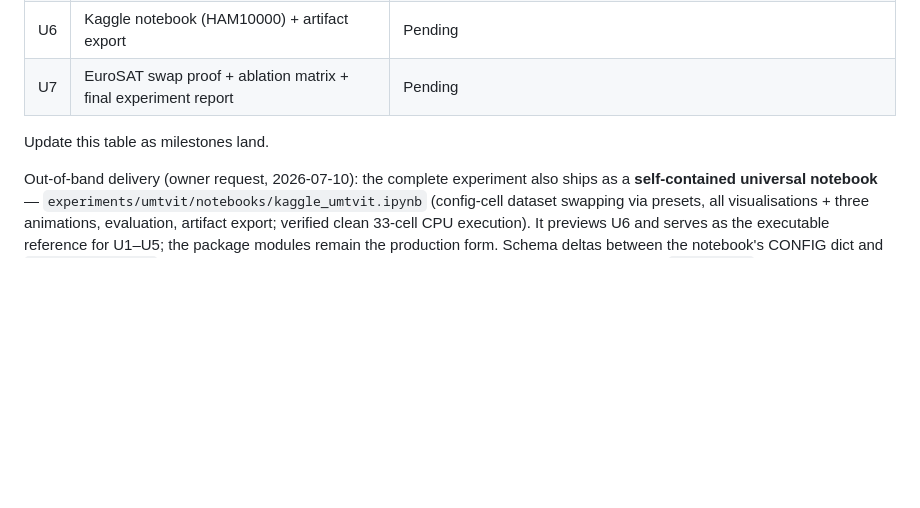
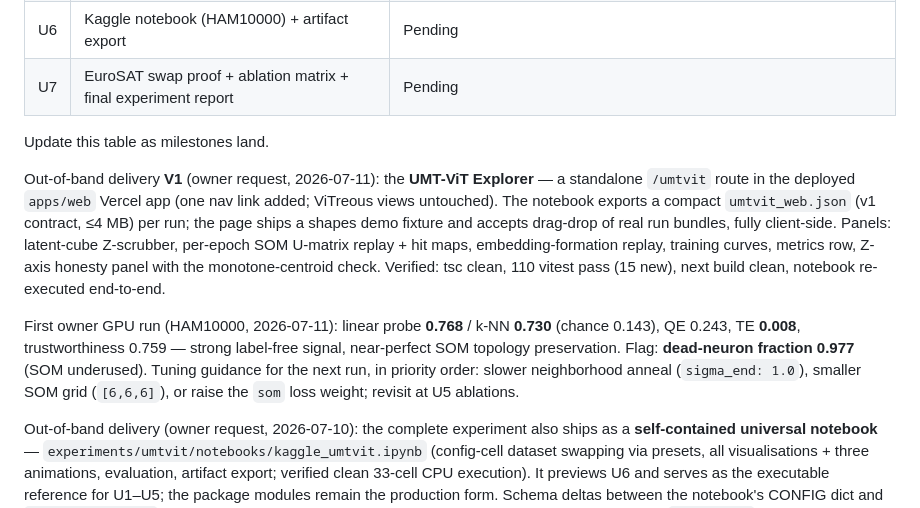
Before and after one commit to LarsGroep/DragonHatchling, a Markdown page: docs/UMT-VIT-DECISION-LOG.md, the part around the change. Rendered like a GitHub page; blank space fills up the shorter version.

Commit message:
docs(umtvit): record V1 explorer delivery + first HAM10000 run results and SOM tuning guidance
Co-Authored-By: Claude Fable 5 <noreply@anthropic.com>
Claude-Session: https://claude.ai/code/session_01GWamQYmjvgsYDJHNj2enE2

```diff
--- a/docs/UMT-VIT-DECISION-LOG.md
+++ b/docs/UMT-VIT-DECISION-LOG.md
@@ -86,6 +86,24 @@ Two user-supplied inputs, both preserved in the research record:
 
 Update this table as milestones land.
 
+Out-of-band delivery **V1** (owner request, 2026-07-11): the **UMT-ViT
+Explorer** — a standalone `/umtvit` route in the deployed `apps/web` Vercel
+app (one nav link added; ViTreous views untouched). The notebook exports a
+compact `umtvit_web.json` (v1 contract, ≤4 MB) per run; the page ships a
+shapes demo fixture and accepts drag-drop of real run bundles, fully
+client-side. Panels: latent-cube Z-scrubber, per-epoch SOM U-matrix replay +
+hit maps, embedding-formation replay, training curves, metrics row, Z-axis
+honesty panel with the monotone-centroid check. Verified: tsc clean,
+110 vitest pass (15 new), next build clean, notebook re-executed end-to-end.
+
+First owner GPU run (HAM10000, 2026-07-11): linear probe **0.768** / k-NN
+**0.730** (chance 0.143), QE 0.243, TE **0.008**, trustworthiness 0.759 —
+strong label-free signal, near-perfect SOM topology preservation. Flag:
+**dead-neuron fraction 0.977** (SOM underused). Tuning guidance for the next
+run, in priority order: slower neighborhood anneal (`sigma_end: 1.0`),
+smaller SOM grid (`[6,6,6]`), or raise the `som` loss weight; revisit at U5
+ablations.
+
 Out-of-band delivery (owner request, 2026-07-10): the complete experiment
 also ships as a **self-contained universal notebook** —
 `experiments/umtvit/notebooks/kaggle_umtvit.ipynb` (config-cell dataset
```
